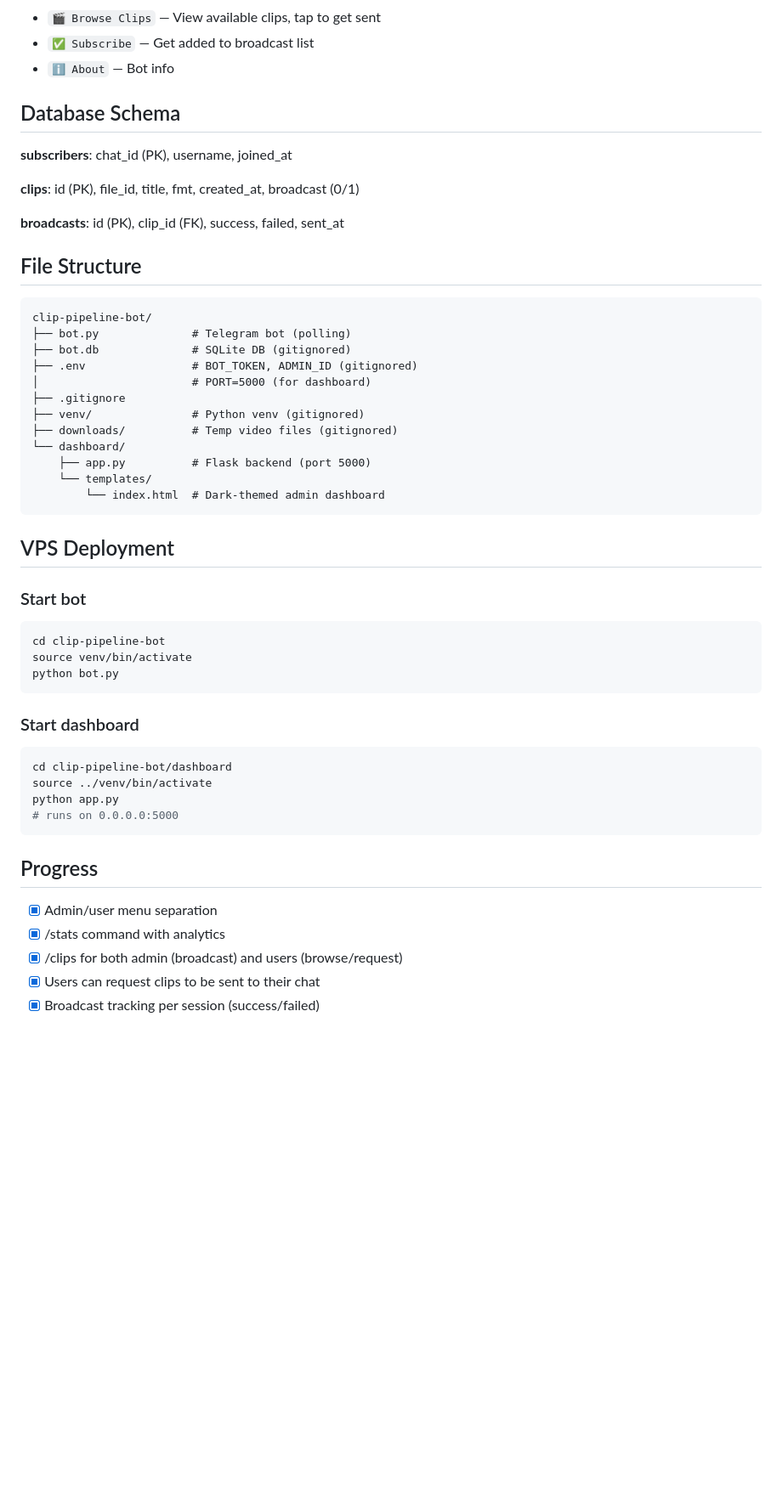
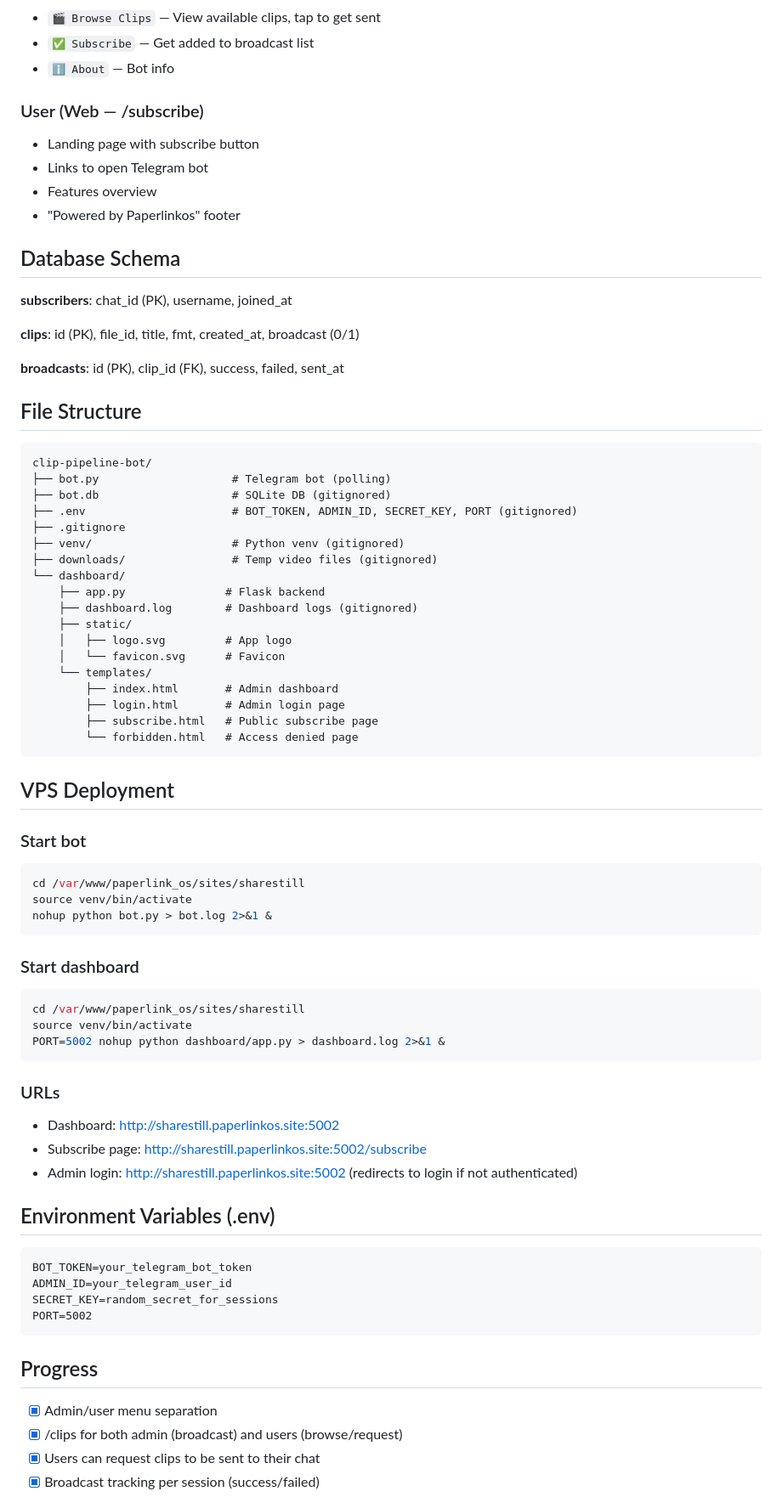
Before and after one commit to thisscribe000/clip-pipeline-bot, a Markdown page: context.md, the part around one of its changes. Shown at 85% size. Drawn GitHub-style; blank space fills up the shorter version.

Commit message:
Update context with full feature list and deployment info

````diff
--- a/context.md
+++ b/context.md
@@ -47,6 +67,12 @@ Both bot.py and dashboard/app.py read/write the same `bot.db` file. The bot runs
 - `🎬 Browse Clips` — View available clips, tap to get sent
 - `✅ Subscribe` — Get added to broadcast list
 - `ℹ️ About` — Bot info
+
+### User (Web — /subscribe)
+- Landing page with subscribe button
+- Links to open Telegram bot
+- Features overview
+- "Powered by Paperlinkos" footer
 
 ## Database Schema
 
@@ -60,40 +86,58 @@ Both bot.py and dashboard/app.py read/write the same `bot.db` file. The bot runs
 
 ```
 clip-pipeline-bot/
-├── bot.py              # Telegram bot (polling)
-├── bot.db              # SQLite DB (gitignored)
-├── .env                # BOT_TOKEN, ADMIN_ID (gitignored)
-│                       # PORT=5000 (for dashboard)
+├── bot.py                    # Telegram bot (polling)
+├── bot.db                    # SQLite DB (gitignored)
+├── .env                      # BOT_TOKEN, ADMIN_ID, SECRET_KEY, PORT (gitignored)
 ├── .gitignore
-├── venv/               # Python venv (gitignored)
-├── downloads/          # Temp video files (gitignored)
+├── venv/                     # Python venv (gitignored)
+├── downloads/                # Temp video files (gitignored)
 └── dashboard/
-    ├── app.py          # Flask backend (port 5000)
+    ├── app.py               # Flask backend
+    ├── dashboard.log        # Dashboard logs (gitignored)
+    ├── static/
+    │   ├── logo.svg         # App logo
+    │   └── favicon.svg      # Favicon
     └── templates/
-        └── index.html  # Dark-themed admin dashboard
+        ├── index.html       # Admin dashboard
+        ├── login.html       # Admin login page
+        ├── subscribe.html   # Public subscribe page
+        └── forbidden.html   # Access denied page
 ```
 
 ## VPS Deployment
 
 ### Start bot
 ```bash
-cd clip-pipeline-bot
+cd /var/www/paperlink_os/sites/sharestill
 source venv/bin/activate
-python bot.py
+nohup python bot.py > bot.log 2>&1 &
 ```
 
 ### Start dashboard
 ```bash
-cd clip-pipeline-bot/dashboard
-source ../venv/bin/activate
-python app.py
-# runs on 0.0.0.0:5000
+cd /var/www/paperlink_os/sites/sharestill
+source venv/bin/activate
+PORT=5002 nohup python dashboard/app.py > dashboard.log 2>&1 &
+```
+
+### URLs
+- Dashboard: http://sharestill.paperlinkos.site:5002
+- Subscribe page: http://sharestill.paperlinkos.site:5002/subscribe
+- Admin login: http://sharestill.paperlinkos.site:5002 (redirects to login if not authenticated)
+
+## Environment Variables (.env)
+
+```
+BOT_TOKEN=your_telegram_bot_token
+ADMIN_ID=your_telegram_user_id
+SECRET_KEY=random_secret_for_sessions
+PORT=5002
 ```
 
 ## Progress
 
 - [x] Admin/user menu separation
-- [x] /stats command with analytics
 - [x] /clips for both admin (broadcast) and users (browse/request)
 - [x] Users can request clips to be sent to their chat
 - [x] Broadcast tracking per session (success/failed)
````
Also changed, not shown: other parts of context.md (+33 -6 lines).
